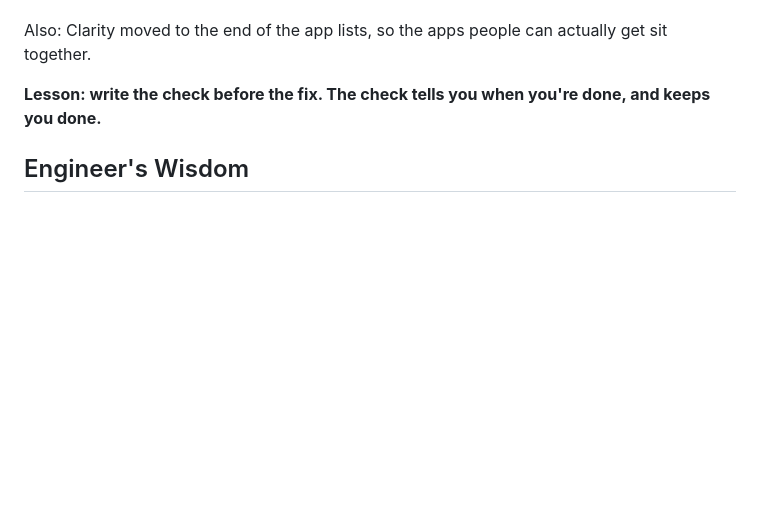
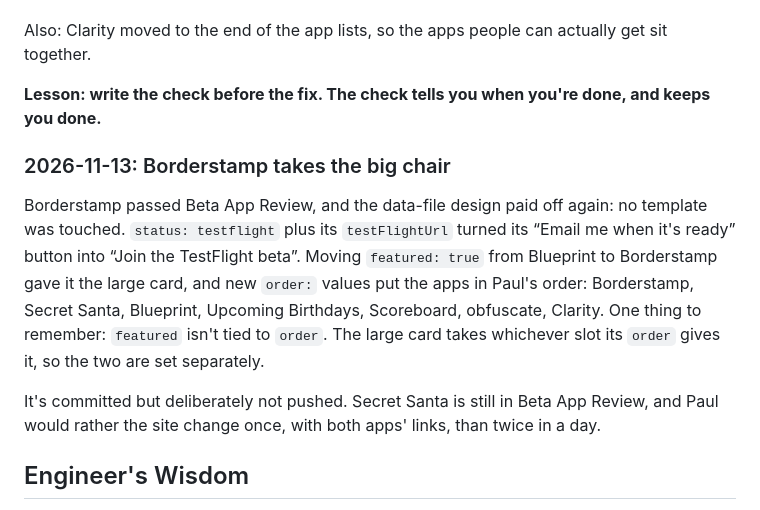
Before and after one commit to pdarcey/xerodonia-website, a Markdown page: Documentation/Journal.md, the part around the change. Drawn GitHub-style; blank space fills up the shorter version.

```diff
--- a/Documentation/Journal.md
+++ b/Documentation/Journal.md
@@ -279,6 +279,19 @@ Also: Clarity moved to the end of the app lists, so the apps people can actually
 
 **Lesson: write the check before the fix. The check tells you when you're done, and keeps you done.**
 
+### 2026-11-13: Borderstamp takes the big chair
+
+Borderstamp passed Beta App Review, and the data-file design paid off again: no template was
+touched. `status: testflight` plus its `testFlightUrl` turned its “Email me when it's ready”
+button into “Join the TestFlight beta”. Moving `featured: true` from Blueprint to Borderstamp gave
+it the large card, and new `order:` values put the apps in Paul's order: Borderstamp, Secret
+Santa, Blueprint, Upcoming Birthdays, Scoreboard, obfuscate, Clarity. One thing to remember:
+`featured` isn't tied to `order`. The large card takes whichever slot its `order` gives it, so the
+two are set separately.
+
+It's committed but deliberately not pushed. Secret Santa is still in Beta App Review, and Paul
+would rather the site change once, with both apps' links, than twice in a day.
+
 ## Engineer's Wisdom
 
 - **Choose the boring option on purpose.** A static site has no server to patch and no database to back up, and it can't be hacked through the front end. Boring is a feature.
```
Also changed, not shown: Documentation/CHANGELOG.md (+2 -0 lines), Documentation/Status.md (+5 -3 lines).
